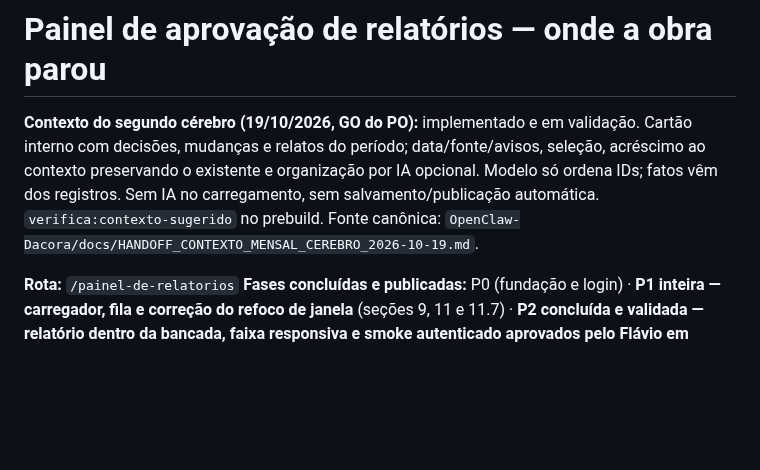
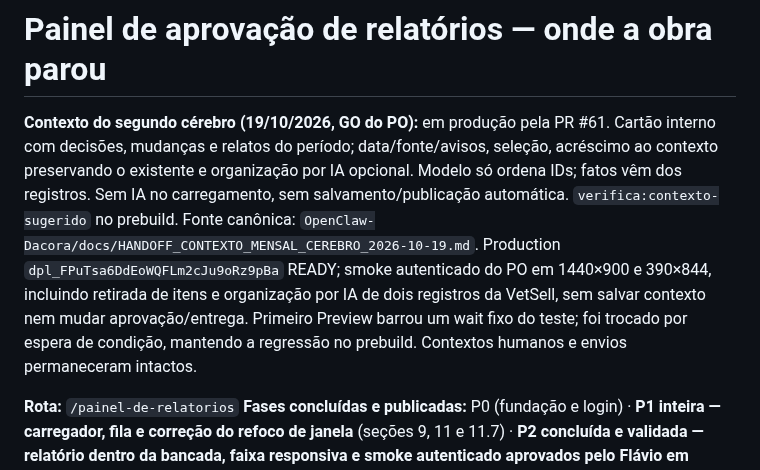
Before and after one commit to flacora-projetos/dacoraLP, a Markdown page: docs/PAINEL_PROGRESSO.md, the part around the change. Drawn GitHub-style; blank space fills up the shorter version.

Commit message:
docs: registra contexto mensal conferido em producao

```diff
--- a/docs/PAINEL_PROGRESSO.md
+++ b/docs/PAINEL_PROGRESSO.md
@@ -1,11 +1,16 @@
 # Painel de aprovação de relatórios — onde a obra parou
 
-**Contexto do segundo cérebro (19/10/2026, GO do PO):** implementado e em validação.
+**Contexto do segundo cérebro (19/10/2026, GO do PO):** em produção pela PR #61.
 Cartão interno com decisões, mudanças e relatos do período; data/fonte/avisos,
 seleção, acréscimo ao contexto preservando o existente e organização por IA
 opcional. Modelo só ordena IDs; fatos vêm dos registros. Sem IA no carregamento,
 sem salvamento/publicação automática. `verifica:contexto-sugerido` no prebuild.
 Fonte canônica: `OpenClaw-Dacora/docs/HANDOFF_CONTEXTO_MENSAL_CEREBRO_2026-10-19.md`.
+Production `dpl_FPuTsa6DdEoWQFLm2cJu9oRz9pBa` READY; smoke autenticado do PO
+em 1440×900 e 390×844, incluindo retirada de itens e organização por IA de dois
+registros da VetSell, sem salvar contexto nem mudar aprovação/entrega.
+Primeiro Preview barrou um wait fixo do teste; foi trocado por espera de condição,
+mantendo a regressão no prebuild. Contextos humanos e envios permaneceram intactos.
 
 **Rota:** `/painel-de-relatorios`
 **Fases concluídas e publicadas:** P0 (fundação e login) · **P1 inteira —
```
